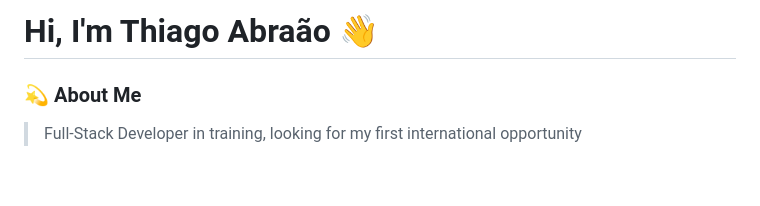
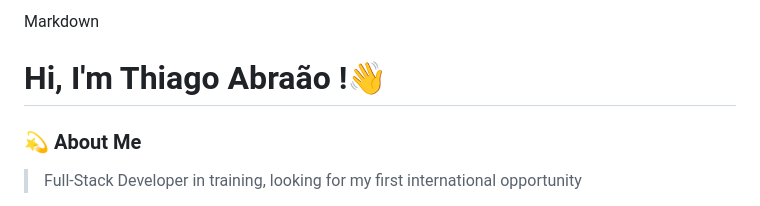
Before and after one commit to thiagobentoquirido/thiagobentoquirido, a Markdown page: README.md, the part around one of its changes. Drawn GitHub-style; blank space fills up the shorter version.

```diff
--- a/README.md
+++ b/README.md
@@ -1,4 +1,5 @@
-# Hi, I'm Thiago Abraão 👋
+Markdown
+# Hi, I'm Thiago Abraão !👋
 
 ### 💫 About Me
 > Full-Stack Developer in training, looking for my first international opportunity
```
Also changed, not shown: other parts of README.md (+30 -24 lines).
